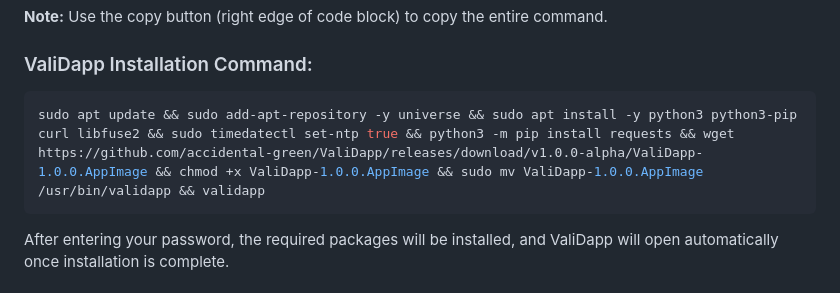
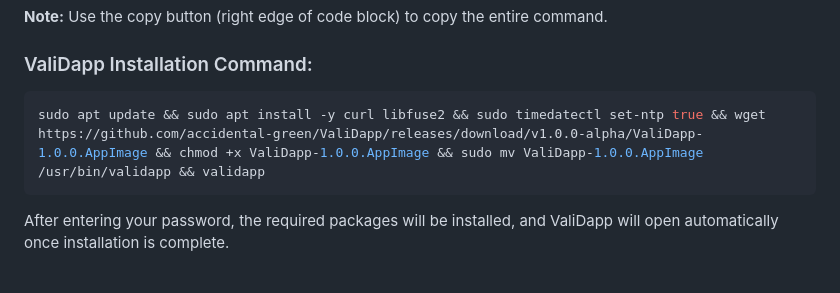
Before and after one commit to accidental-green/ValiDapp, a Markdown page: README.md, the part around the change. Rendered like a GitHub page.

````diff
--- a/README.md
+++ b/README.md
@@ -16,7 +16,7 @@ To install ValiDapp on Ubuntu, follow these steps:
 ### ValiDapp Installation Command:
 
 ```bash
-sudo apt update && sudo add-apt-repository -y universe && sudo apt install -y python3 python3-pip curl libfuse2 && sudo timedatectl set-ntp true && python3 -m pip install requests && wget https://github.com/accidental-green/ValiDapp/releases/download/v1.0.0-alpha/ValiDapp-1.0.0.AppImage && chmod +x ValiDapp-1.0.0.AppImage && sudo mv ValiDapp-1.0.0.AppImage /usr/bin/validapp && validapp
+sudo apt update && sudo apt install -y curl libfuse2 && sudo timedatectl set-ntp true && wget https://github.com/accidental-green/ValiDapp/releases/download/v1.0.0-alpha/ValiDapp-1.0.0.AppImage && chmod +x ValiDapp-1.0.0.AppImage && sudo mv ValiDapp-1.0.0.AppImage /usr/bin/validapp && validapp
 ```
 
 After entering your password, the required packages will be installed, and ValiDapp will open automatically once installation is complete.
````
